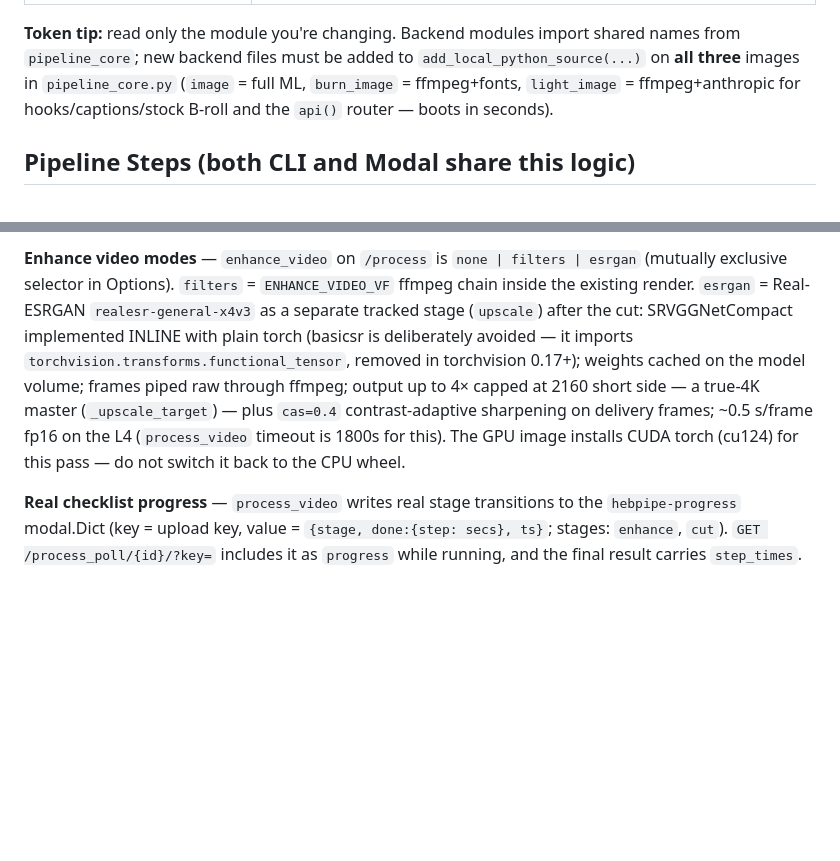
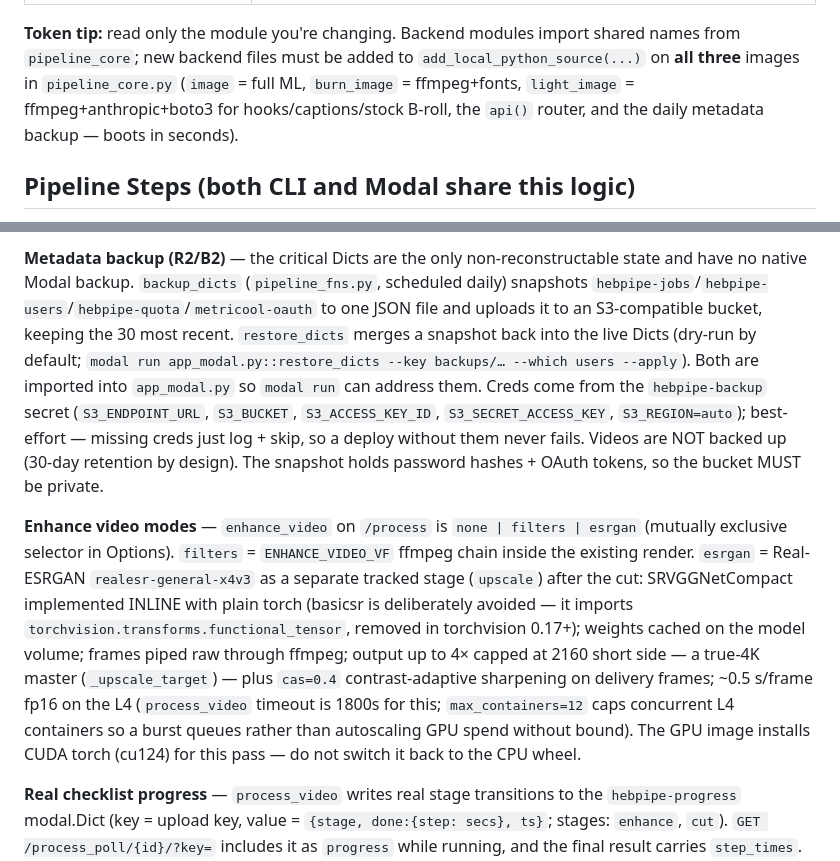
Before and after one commit to yotamjacob/hebrew-video-pipeline, a Markdown page: CLAUDE.md, 2 parts joined by grey strips. Drawn GitHub-style; blank space fills up the shorter version.

```diff
--- a/CLAUDE.md
+++ b/CLAUDE.md
@@ -31,8 +31,8 @@
 **Token tip:** read only the module you're changing. Backend modules import shared
 names from `pipeline_core`; new backend files must be added to
 `add_local_python_source(...)` on **all three** images in `pipeline_core.py`
-(`image` = full ML, `burn_image` = ffmpeg+fonts, `light_image` = ffmpeg+anthropic
-for hooks/captions/stock B-roll and the `api()` router — boots in seconds).
+(`image` = full ML, `burn_image` = ffmpeg+fonts, `light_image` = ffmpeg+anthropic+boto3
+for hooks/captions/stock B-roll, the `api()` router, and the daily metadata backup — boots in seconds).
 
 ## Pipeline Steps (both CLI and Modal share this logic)
 
@@ -120,5 +122,7 @@ npx vercel deploy --prod
 
-**Enhance video modes** — `enhance_video` on `/process` is `none | filters | esrgan` (mutually exclusive selector in Options). `filters` = `ENHANCE_VIDEO_VF` ffmpeg chain inside the existing render. `esrgan` = Real-ESRGAN `realesr-general-x4v3` as a separate tracked stage (`upscale`) after the cut: SRVGGNetCompact implemented INLINE with plain torch (basicsr is deliberately avoided — it imports `torchvision.transforms.functional_tensor`, removed in torchvision 0.17+); weights cached on the model volume; frames piped raw through ffmpeg; output up to 4× capped at 2160 short side — a true-4K master (`_upscale_target`) — plus `cas=0.4` contrast-adaptive sharpening on delivery frames; ~0.5 s/frame fp16 on the L4 (`process_video` timeout is 1800s for this). The GPU image installs CUDA torch (cu124) for this pass — do not switch it back to the CPU wheel.
+**Metadata backup (R2/B2)** — the critical Dicts are the only non-reconstructable state and have no native Modal backup. `backup_dicts` (`pipeline_fns.py`, scheduled daily) snapshots `hebpipe-jobs`/`hebpipe-users`/`hebpipe-quota`/`metricool-oauth` to one JSON file and uploads it to an S3-compatible bucket, keeping the 30 most recent. `restore_dicts` merges a snapshot back into the live Dicts (dry-run by default; `modal run app_modal.py::restore_dicts --key backups/… --which users --apply`). Both are imported into `app_modal.py` so `modal run` can address them. Creds come from the `hebpipe-backup` secret (`S3_ENDPOINT_URL`, `S3_BUCKET`, `S3_ACCESS_KEY_ID`, `S3_SECRET_ACCESS_KEY`, `S3_REGION=auto`); best-effort — missing creds just log + skip, so a deploy without them never fails. Videos are NOT backed up (30-day retention by design). The snapshot holds password hashes + OAuth tokens, so the bucket MUST be private.
+
+**Enhance video modes** — `enhance_video` on `/process` is `none | filters | esrgan` (mutually exclusive selector in Options). `filters` = `ENHANCE_VIDEO_VF` ffmpeg chain inside the existing render. `esrgan` = Real-ESRGAN `realesr-general-x4v3` as a separate tracked stage (`upscale`) after the cut: SRVGGNetCompact implemented INLINE with plain torch (basicsr is deliberately avoided — it imports `torchvision.transforms.functional_tensor`, removed in torchvision 0.17+); weights cached on the model volume; frames piped raw through ffmpeg; output up to 4× capped at 2160 short side — a true-4K master (`_upscale_target`) — plus `cas=0.4` contrast-adaptive sharpening on delivery frames; ~0.5 s/frame fp16 on the L4 (`process_video` timeout is 1800s for this; `max_containers=12` caps concurrent L4 containers so a burst queues rather than autoscaling GPU spend without bound). The GPU image installs CUDA torch (cu124) for this pass — do not switch it back to the CPU wheel.
 
 **Real checklist progress** — `process_video` writes real stage transitions to the `hebpipe-progress` modal.Dict (key = upload key, value = `{stage, done:{step: secs}, ts}`; stages: `enhance`, `cut`). `GET /process_poll/{id}/?key=` includes it as `progress` while running, and the final result carries `step_times`. The site checklist shows only real numbers — never estimated splits (the old T4-calibrated fake timers are gone). Entries are popped on completion; stale ones pruned by `prune_volume()` after 6 h.
 
```
Also changed, not shown: other parts of CLAUDE.md (+4 -2 lines), README.md (+1 -1 lines).
